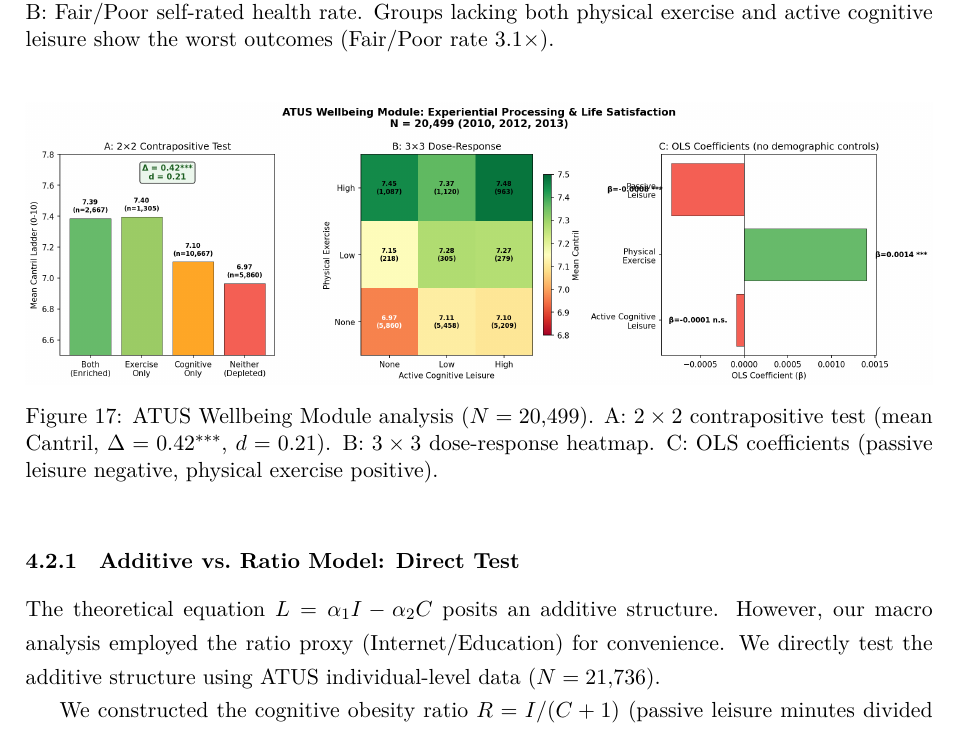
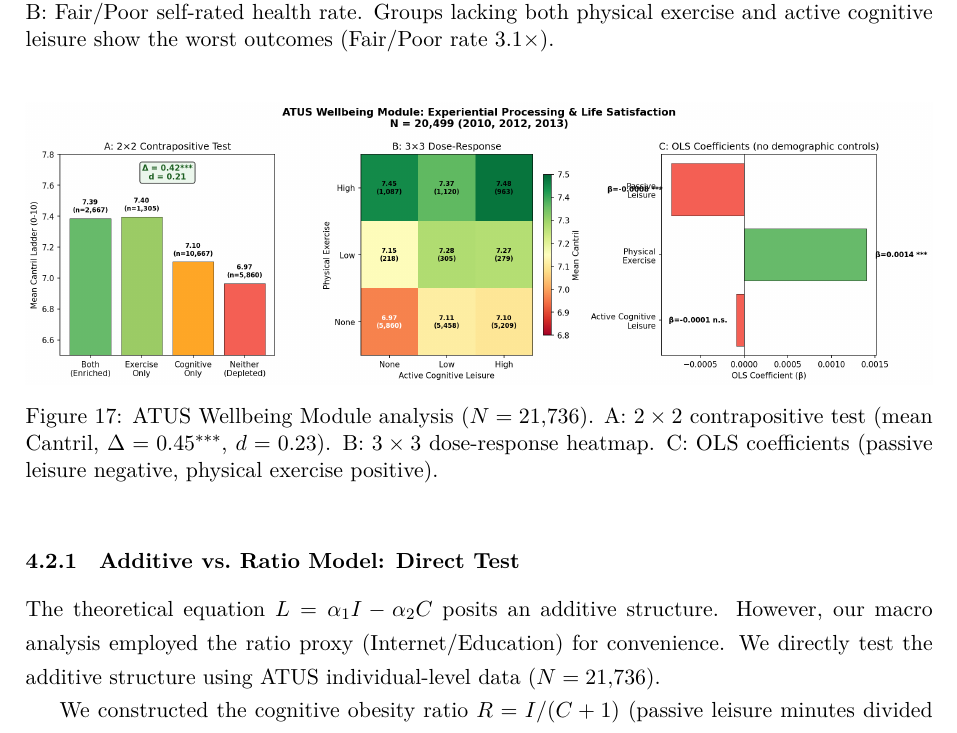
Before and after one commit to miyauchikazuyoshi/cognitive-obesity-replication, a LaTeX paper (docs/paper/en/latex/cognitive_obesity_optionA.tex): part of page 24 of 34, cut so that both start at the same text. Compiled offline with XeLaTeX.

Commit message:
fix: second numerical audit — LP, ATUS caption, README corrections
1. Landing page: "89%" → "68% (92/135)" for dep-hom negative correlation
2. Landing page: Japan p < 10⁻¹¹ → p < 10⁻¹⁰ (p=4.42×10⁻¹¹)
3. Landing page: health rate "25.2% vs 12.5%" → "Q5: 25.2% vs Q1: 13.8%"
4. EN/JA ATUS figure caption: N=20,499 → N=21,736
5. EN/JA ATUS figure caption: Δ=0.42/d=0.21 → Δ=0.45/d=0.23
6. README: balance test "2×" → "1.8× (Q5=25.2% vs Q1=13.8%)"

Co-Authored-By: Claude Opus 4.6 <noreply@anthropic.com>

```diff
--- a/docs/paper/en/latex/cognitive_obesity_optionA.tex
+++ b/docs/paper/en/latex/cognitive_obesity_optionA.tex
@@ -509,7 +509,7 @@ The 2$\times$2 analysis (high/low exercise $\times$ high/low passive leisure) re
 \begin{figure}[htbp]
 \centering
 \includegraphics[width=\textwidth]{atus_wellbeing_analysis.png}
-\caption{ATUS Wellbeing Module analysis ($N = 20{,}499$). A: $2\times2$ contrapositive test (mean Cantril, $\Delta = 0.42^{***}$, $d = 0.21$). B: $3\times3$ dose-response heatmap. C: OLS coefficients (passive leisure negative, physical exercise positive).}
+\caption{ATUS Wellbeing Module analysis ($N = 21{,}736$). A: $2\times2$ contrapositive test (mean Cantril, $\Delta = 0.45^{***}$, $d = 0.23$). B: $3\times3$ dose-response heatmap. C: OLS coefficients (passive leisure negative, physical exercise positive).}
 \label{fig:atus-data}
 \end{figure}
 
```
Also changed, not shown: docs/paper/ja_pre/latex/cognitive_obesity_optionA.tex (+1 -1 lines), README.md, docs/paper/en/cognitive_obesity_preprint.pdf, 4 other files.
